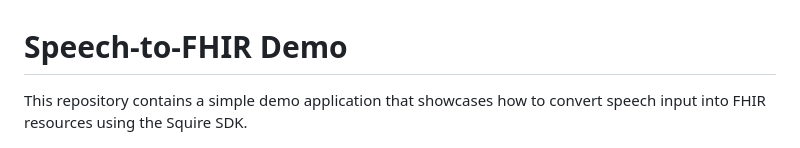
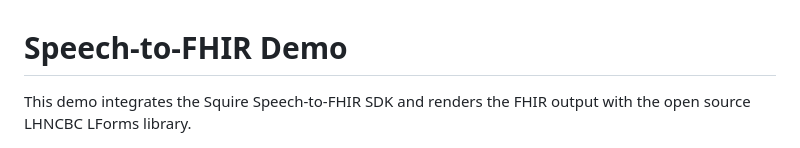
Before and after one commit to squirehealth/speech-to-fhir-demo, a Markdown page: README.md, the part around the change. GitHub-like rendering.

Commit message:
docs: update tagline

```diff
--- a/README.md
+++ b/README.md
@@ -1,6 +1,6 @@
 # Speech-to-FHIR Demo
 
-This repository contains a simple demo application that showcases how to convert speech input into FHIR resources using the Squire SDK.
+This demo integrates the Squire Speech-to-FHIR SDK and renders the FHIR output with the open source LHNCBC LForms library.
 
 <div align="center">
   <img src="./assets/preview.png" alt="Preview" style="max-width: 700px;">
```
